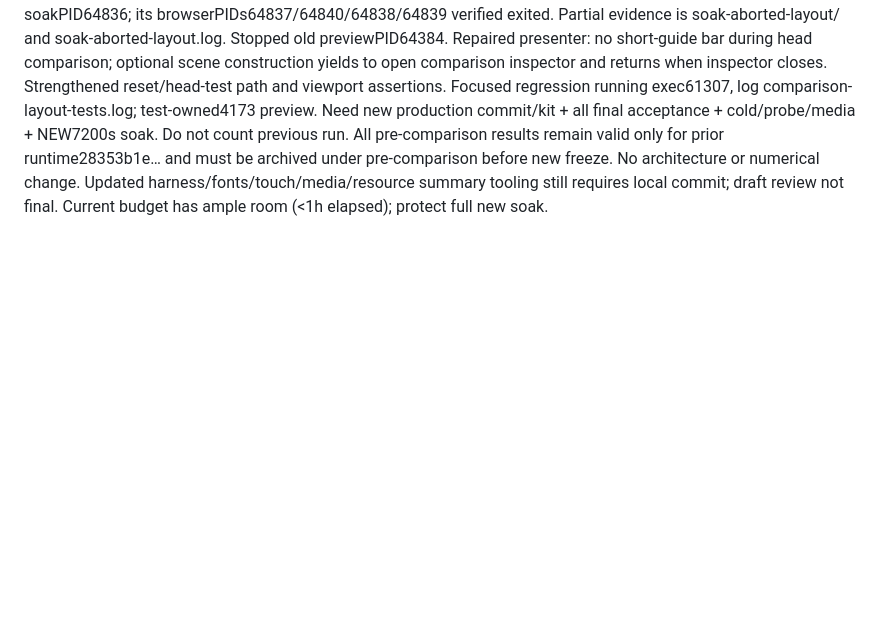
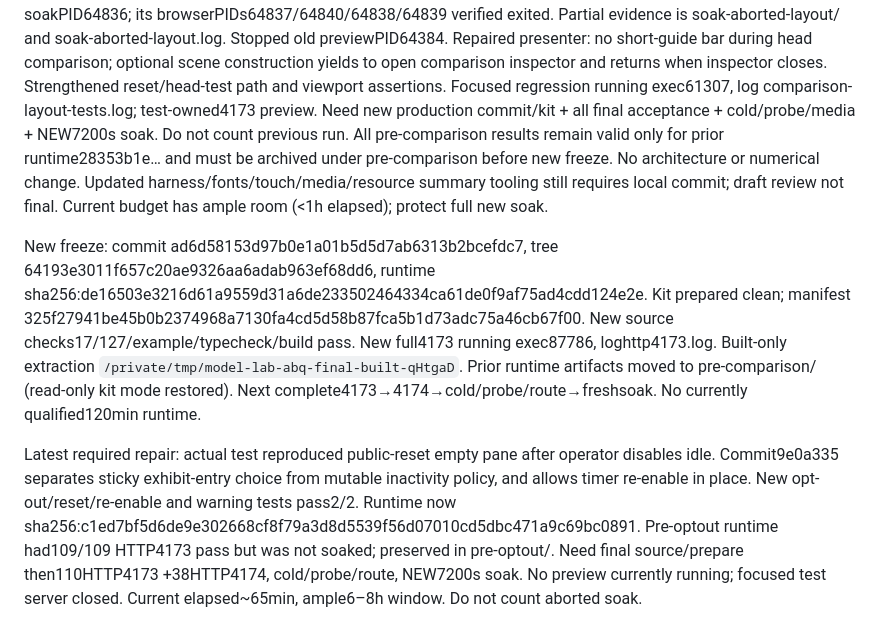
Before and after one commit to A-T-S-K/model-lab, a Markdown page: docs/abq-overnight-progress.md, the part around the change. GitHub-like rendering; blank space fills up the shorter version.

Commit message:
Record operator reset findings and the final qualification boundary

```diff
--- a/docs/abq-overnight-progress.md
+++ b/docs/abq-overnight-progress.md
@@ -17,3 +17,7 @@ ON4 cold/probe/soak and ON5 final route/identity/report incomplete. Draft docs/a
 Final HTTP4174 **37/37 pass, 5.6m**. Built-only cold route + separate touch emulation pass (53.92s); first font-demand harness assertion corrected without artifact changes, retained evidence. Final preview PID64384, exec54049, serves read-only release on4173. Probe passes70.26s: 12 retained runs→0 on reset, activeworkers1, maxpermits1. Paced route passes166.08s; video final-media/paced-route.webm, paired captures route/, added actual scrolled mixture-result-1280.png. Fresh evidence172.6ms/1 action, named prediction279.8ms/2 actions, attention3 actions (expert automation only).
 
 **FIRST SOAK INTERRUPTED / NOT QUALIFIED.** Started ~20:07UTC, last recorded sample130s. Final media measurement found optional scene panel clipped in1280px head comparison with inspector open. Stopped soakPID64836; its browserPIDs64837/64840/64838/64839 verified exited. Partial evidence is soak-aborted-layout/ and soak-aborted-layout.log. Stopped old previewPID64384. Repaired presenter: no short-guide bar during head comparison; optional scene construction yields to open comparison inspector and returns when inspector closes. Strengthened reset/head-test path and viewport assertions. Focused regression running exec61307, log comparison-layout-tests.log; test-owned4173 preview. Need new production commit/kit + all final acceptance + cold/probe/media + NEW7200s soak. Do not count previous run. All pre-comparison results remain valid only for prior runtime28353b1e… and must be archived under pre-comparison before new freeze. No architecture or numerical change. Updated harness/fonts/touch/media/resource summary tooling still requires local commit; draft review not final. Current budget has ample room (<1h elapsed); protect full new soak.
+
+New freeze: commit ad6d58153d97b0e1a01b5d5d7ab6313b2bcefdc7, tree 64193e3011f657c20ae9326aa6adab963ef68dd6, runtime sha256:de16503e3216d61a9559d31a6de233502464334ca61de0f9af75ad4cdd124e2e. Kit prepared clean; manifest 325f27941be45b0b2374968a7130fa4cd5d58b87fca5b1d73adc75a46cb67f00. New source checks17/127/example/typecheck/build pass. New full4173 running exec87786, loghttp4173.log. Built-only extraction `/private/tmp/model-lab-abq-final-built-qHtgaD`. Prior runtime artifacts moved to pre-comparison/ (read-only kit mode restored). Next complete4173→4174→cold/probe/route→freshsoak. No currently qualified120min runtime.
+
+Latest required repair: actual test reproduced public-reset empty pane after operator disables idle. Commit9e0a335 separates sticky exhibit-entry choice from mutable inactivity policy, and allows timer re-enable in place. New opt-out/reset/re-enable and warning tests pass2/2. Runtime now sha256:c1ed7bf5d6de9e302668cf8f79a3d8d5539f56d07010cd5dbc471a9c69bc0891. Pre-optout runtime had109/109 HTTP4173 pass but was not soaked; preserved in pre-optout/. Need final source/prepare then110HTTP4173 +38HTTP4174, cold/probe/route, NEW7200s soak. No preview currently running; focused test server closed. Current elapsed~65min, ample6–8h window. Do not count aborted soak.
```
Also changed, not shown: docs/abq-overnight-review.md (+8 -6 lines).
